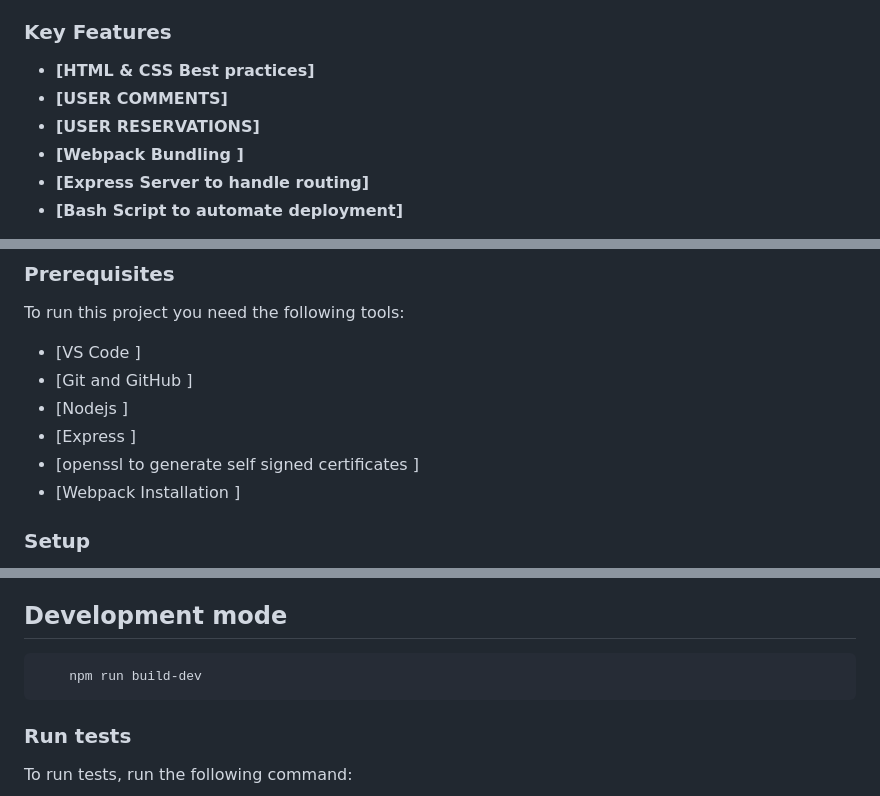
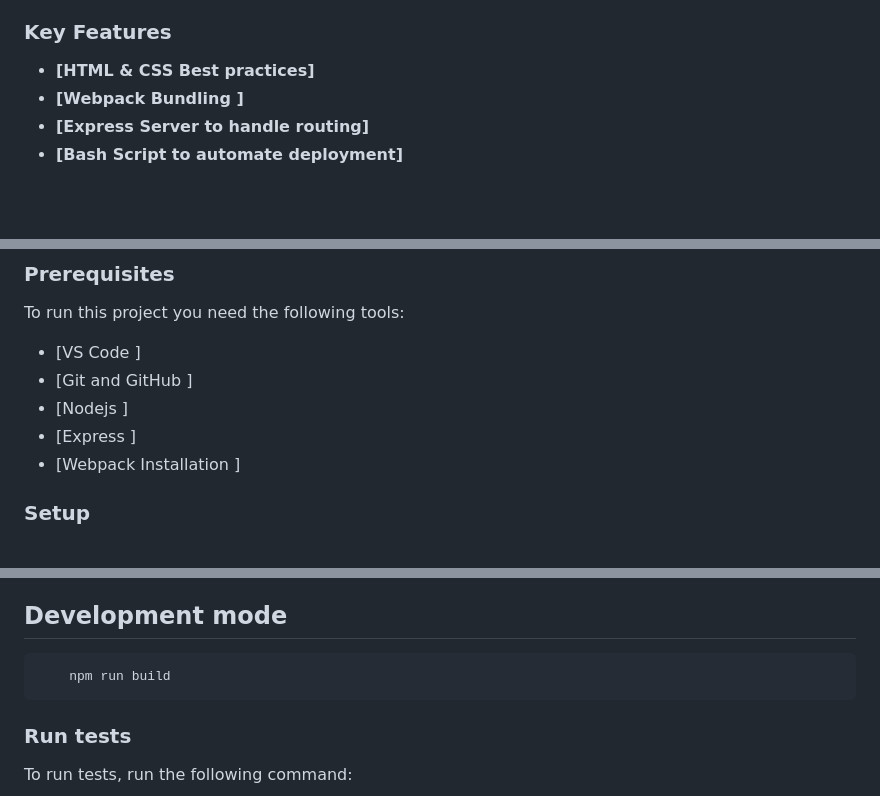
Before and after one commit to MarlonAngarita/Linters_html, a Markdown page: README.md, 3 parts joined by grey strips. Drawn GitHub-style; blank space fills up the shorter version.

````diff
--- a/README.md
+++ b/README.md
@@ -61,8 +61,6 @@
 ### Key Features <a name="key-features"></a>
 
 - **[HTML & CSS Best practices]**
-- **[USER COMMENTS]**
-- **[USER RESERVATIONS]**
 - **[Webpack Bundling ]**
 - **[Express Server to handle routing]**
 - **[Bash Script to automate deployment]**
@@ -95,7 +93,6 @@ To run this project  you need the following tools:
 - [Git and GitHub ]
 - [Nodejs ]
 - [Express ]
-- [openssl to generate self signed certificates ]
 - [Webpack Installation ]
 
 
@@ -174,7 +171,7 @@ Express
 To run locally run the following command:
 ## Development mode
 ```sh
-    npm run build-dev
+    npm run build
 ```
 
 
````
